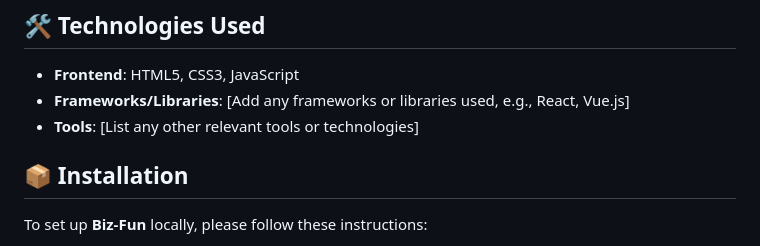
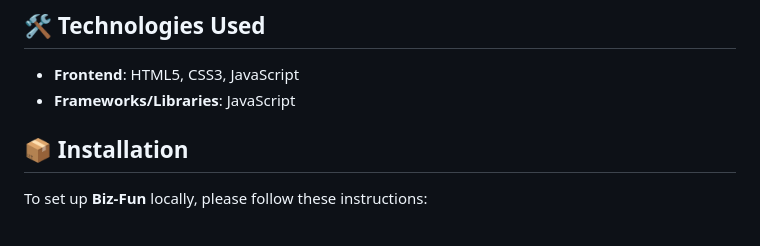
Before and after one commit to Ohom1/biz-fun, a Markdown page: README.md, the part around the change. Rendered like a GitHub page.

```diff
--- a/README.md
+++ b/README.md
@@ -25,8 +25,8 @@ Welcome to **Biz-Fun**! This innovative project seamlessly combines business sol
 
 ## 🛠️ Technologies Used
 - **Frontend**: HTML5, CSS3, JavaScript
-- **Frameworks/Libraries**: [Add any frameworks or libraries used, e.g., React, Vue.js]
-- **Tools**: [List any other relevant tools or technologies]
+- **Frameworks/Libraries**: JavaScript
+
 
 ## 📦 Installation
 To set up **Biz-Fun** locally, please follow these instructions:
```
